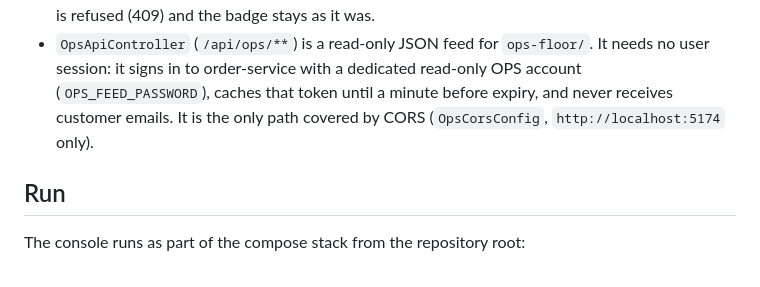
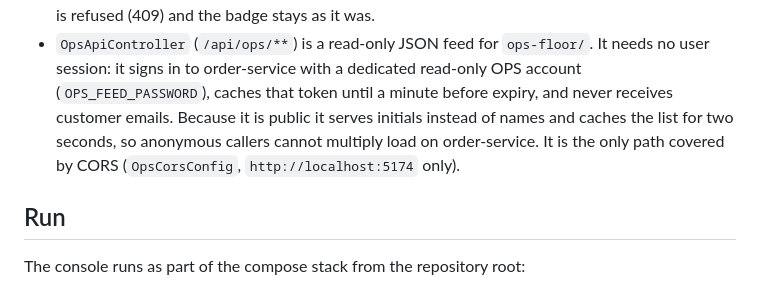
Before and after one commit to pavan-dangeti/FulfillOps, a Markdown page: cs-console/README.md, the part around the change. Drawn GitHub-style.

```diff
--- a/cs-console/README.md
+++ b/cs-console/README.md
@@ -39,8 +39,10 @@ migrating it isn't worth the cost.
 - `OpsApiController` (`/api/ops/**`) is a read-only JSON feed for `ops-floor/`.
   It needs no user session: it signs in to order-service with a dedicated
   read-only OPS account (`OPS_FEED_PASSWORD`), caches that token until a
-  minute before expiry, and never receives customer emails. It is the only
-  path covered by CORS (`OpsCorsConfig`, `http://localhost:5174` only).
+  minute before expiry, and never receives customer emails. Because it is
+  public it serves initials instead of names and caches the list for two
+  seconds, so anonymous callers cannot multiply load on order-service. It is
+  the only path covered by CORS (`OpsCorsConfig`, `http://localhost:5174` only).
 
 ## Run
 
```
Also changed, not shown: README.md (+1 -1 lines), TRADEOFFS.md (+23 -10 lines).
